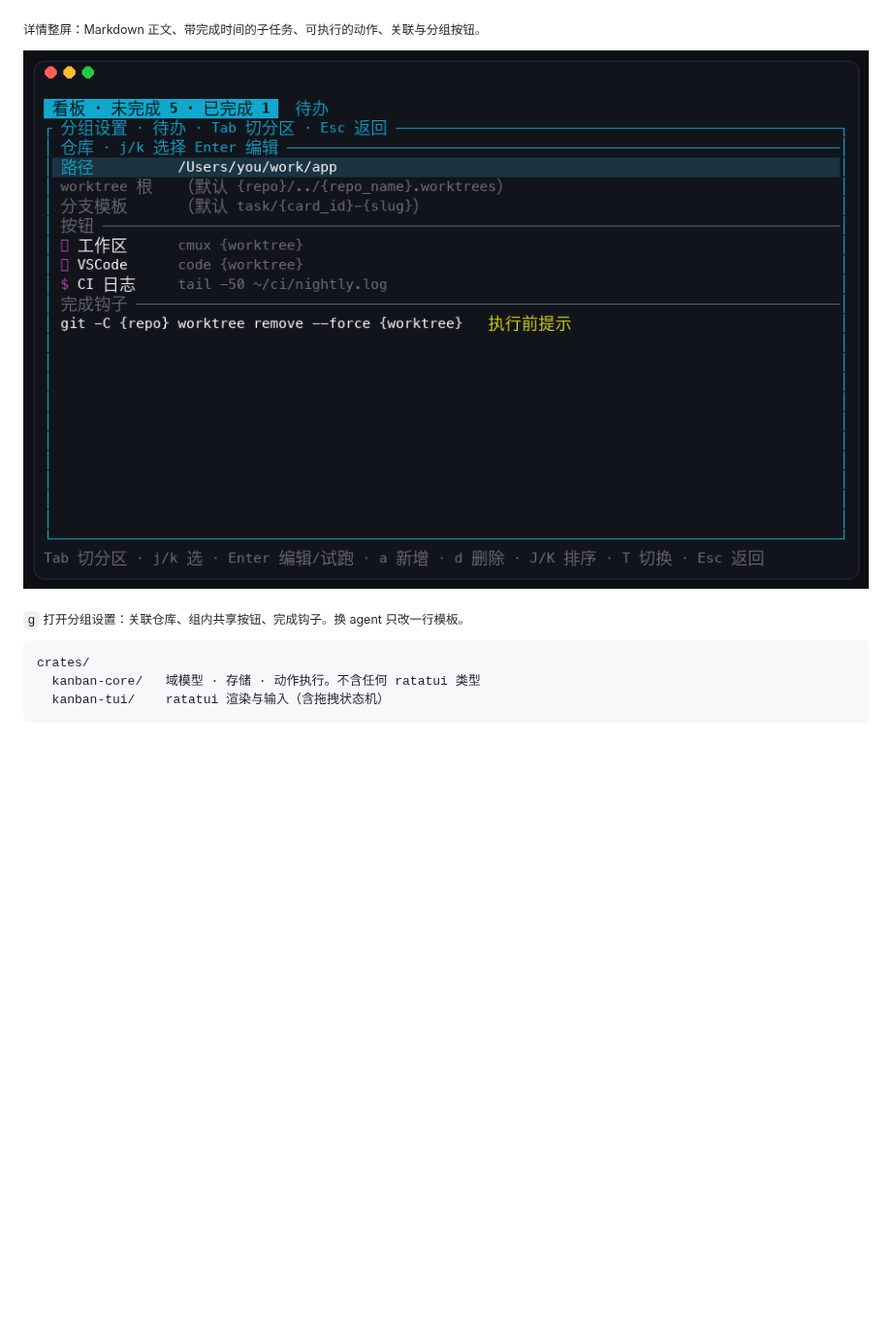
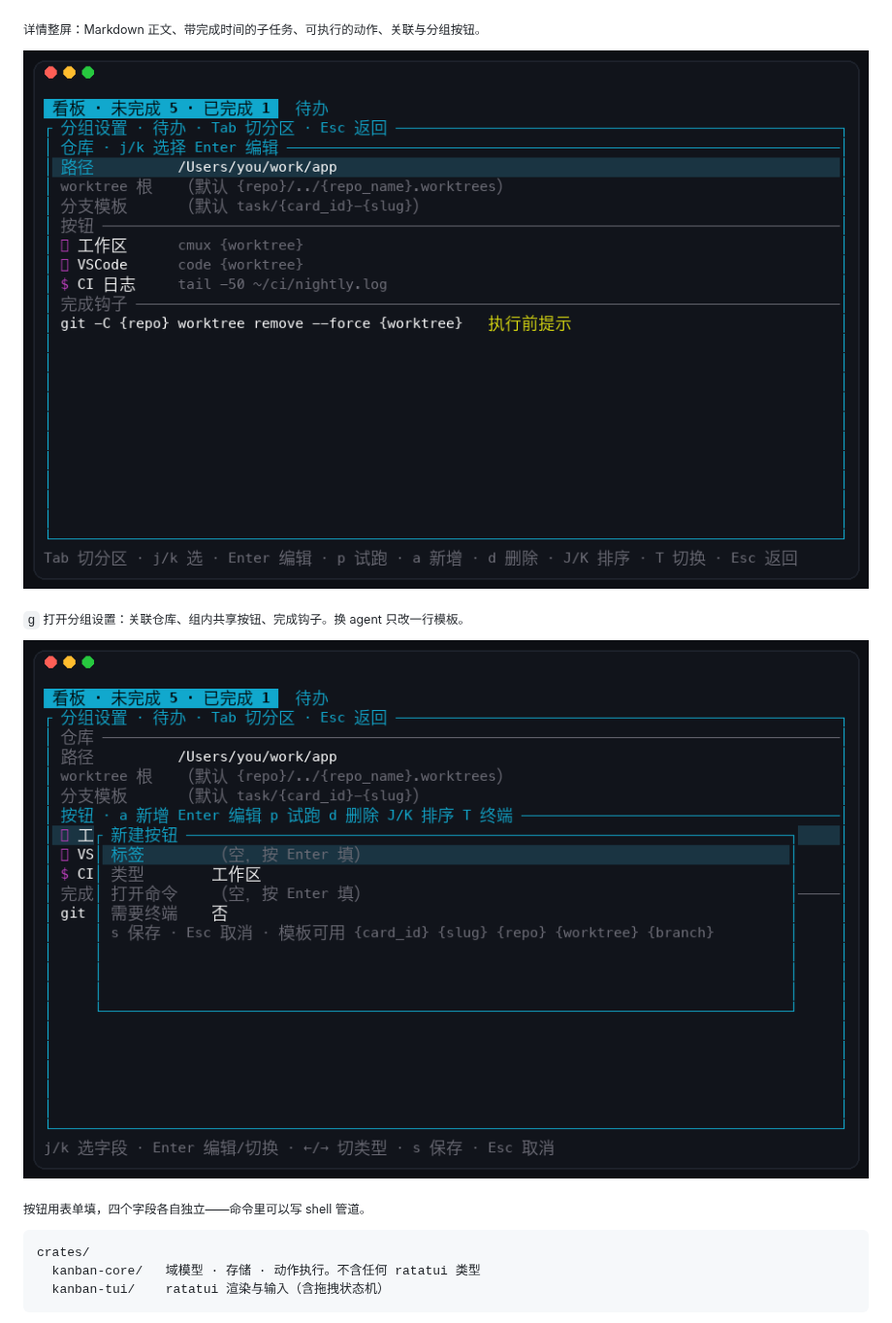
Before and after one commit to zdzh/term-kanban, a Markdown page: README.md, the part around one of its changes. Shown at 97% size. Drawn GitHub-style; pictures changed too: docs/screenshot-editor.png (added), docs/screenshot-settings.png; blank space fills up the shorter version.

````diff
--- a/README.md
+++ b/README.md
@@ -13,6 +13,10 @@
 ![分组设置](docs/screenshot-settings.png)
 
 <sub>`g` 打开分组设置：关联仓库、组内共享按钮、完成钩子。换 agent 只改一行模板。</sub>
+
+![按钮编辑](docs/screenshot-editor.png)
+
+<sub>按钮用表单填，四个字段各自独立——命令里可以写 shell 管道。</sub>
 
 ```
 crates/
````
Also changed, not shown: other parts of README.md (+33 -5 lines), 5 other files.
